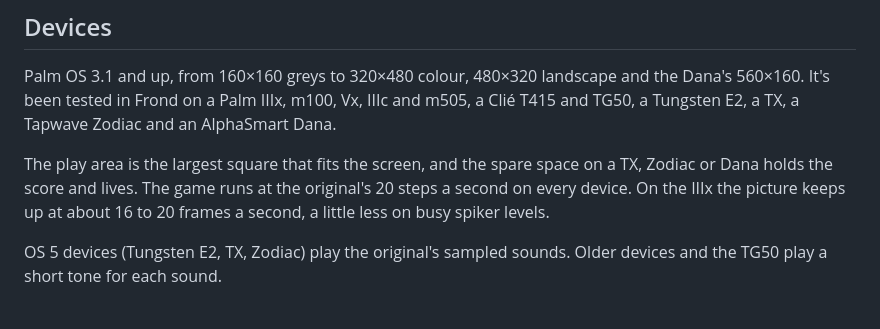
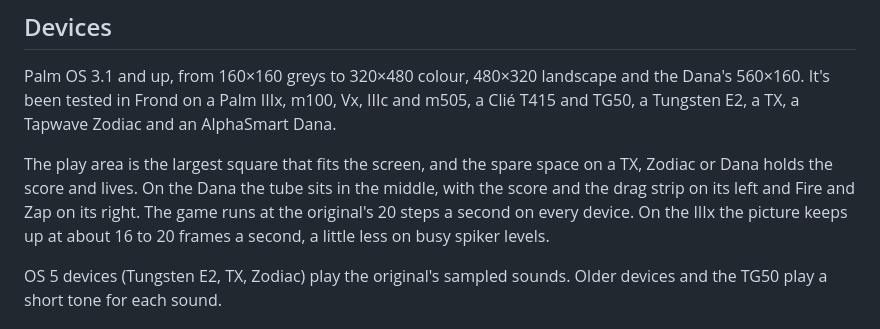
Before and after one commit to roge-rm/ArashiPocket, a Markdown page: README.md, the part around one of its changes. Drawn GitHub-style.

```diff
--- a/README.md
+++ b/README.md
@@ -43,7 +43,7 @@ All from the [Frond](https://github.com/roge-rm/frond) emulator.
 
 Palm OS 3.1 and up, from 160×160 greys to 320×480 colour, 480×320 landscape and the Dana's 560×160. It's been tested in Frond on a Palm IIIx, m100, Vx, IIIc and m505, a Clié T415 and TG50, a Tungsten E2, a TX, a Tapwave Zodiac and an AlphaSmart Dana.
 
-The play area is the largest square that fits the screen, and the spare space on a TX, Zodiac or Dana holds the score and lives. The game runs at the original's 20 steps a second on every device. On the IIIx the picture keeps up at about 16 to 20 frames a second, a little less on busy spiker levels.
+The play area is the largest square that fits the screen, and the spare space on a TX, Zodiac or Dana holds the score and lives. On the Dana the tube sits in the middle, with the score and the drag strip on its left and Fire and Zap on its right. The game runs at the original's 20 steps a second on every device. On the IIIx the picture keeps up at about 16 to 20 frames a second, a little less on busy spiker levels.
 
 OS 5 devices (Tungsten E2, TX, Zodiac) play the original's sampled sounds. Older devices and the TG50 play a short tone for each sound.
 
```
Also changed, not shown: other parts of README.md (+1 -1 lines), doc/images/dana-play.png, 7 other files.
